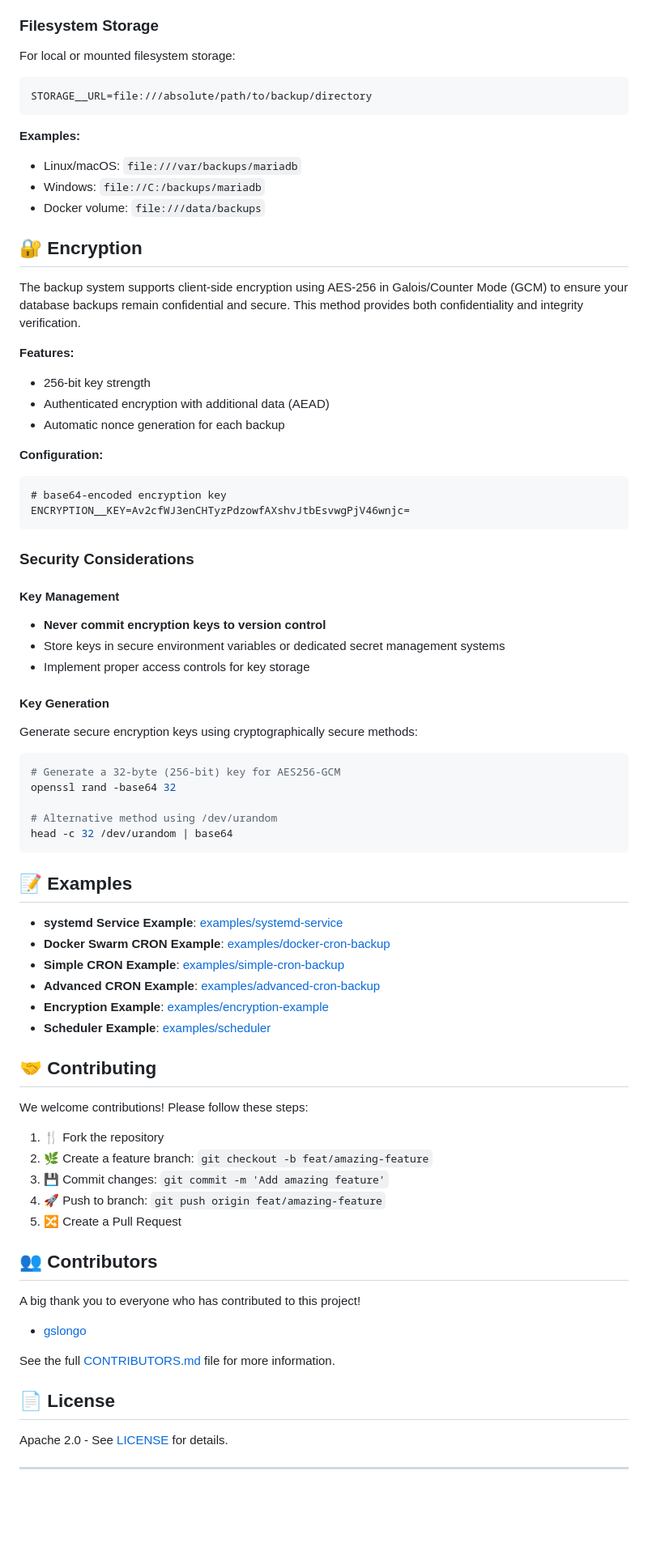
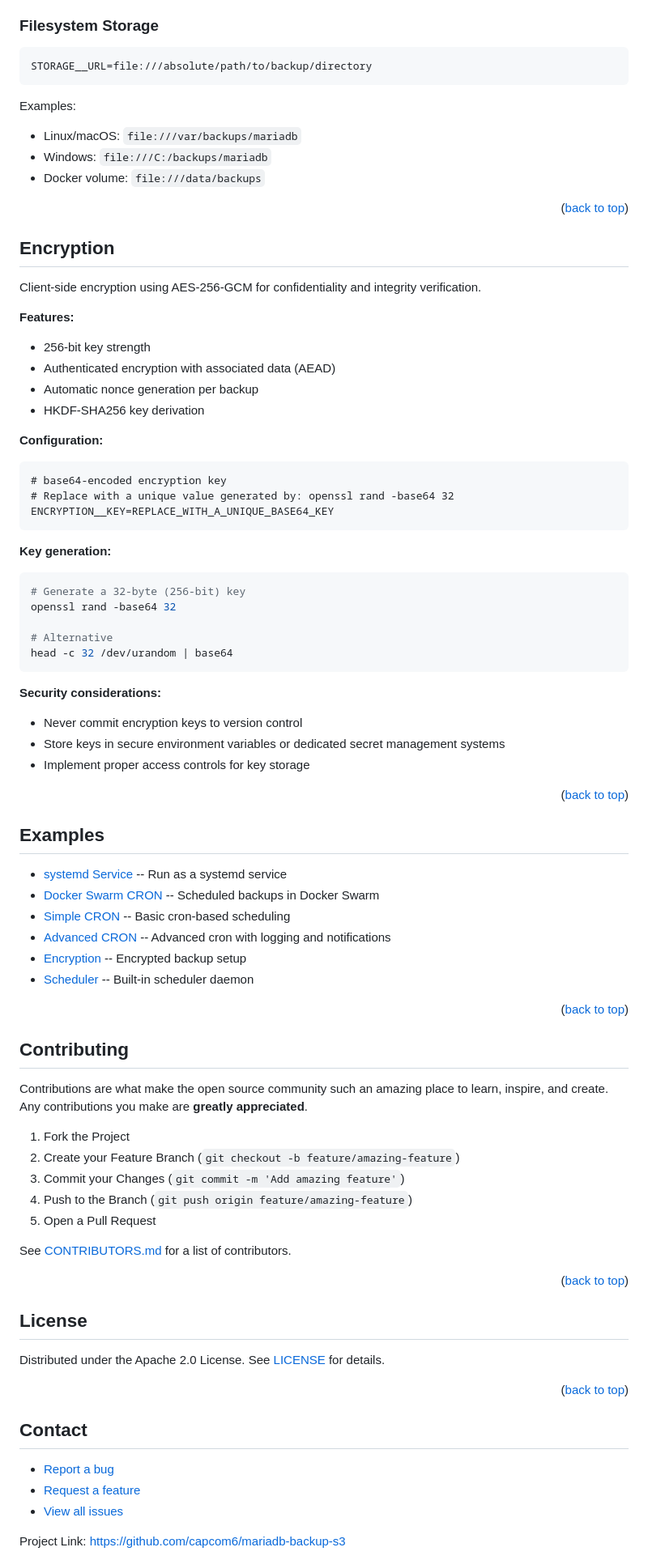
Before and after one commit to capcom6/mariadb-backup-s3, a Markdown page: README.md, the part around one of its changes. Shown at 81% size. GitHub-like rendering; blank space fills up the shorter version.

Commit message:
[docs] update README

````diff
--- a/README.md
+++ b/README.md
@@ -472,79 +454,94 @@ STORAGE__URL=ftp://username:password@host:port/path
 
 ### Filesystem Storage
-For local or mounted filesystem storage:
 
 ```dotenv
 STORAGE__URL=file:///absolute/path/to/backup/directory
 ```
 
-**Examples:**
+Examples:
 - Linux/macOS: `file:///var/backups/mariadb`
-- Windows: `file://C:/backups/mariadb`
+- Windows: `file:///C:/backups/mariadb`
 - Docker volume: `file:///data/backups`
 
-## 🔐 Encryption
+<p align="right">(<a href="#readme-top">back to top</a>)</p>
 
-The backup system supports client-side encryption using AES-256 in Galois/Counter Mode (GCM) to ensure your database backups remain confidential and secure. This method provides both confidentiality and integrity verification.
+<!-- ENCRYPTION -->
+## Encryption
+
+Client-side encryption using AES-256-GCM for confidentiality and integrity verification.
 
 **Features:**
 - 256-bit key strength
-- Authenticated encryption with additional data (AEAD)
-- Automatic nonce generation for each backup
+- Authenticated encryption with associated data (AEAD)
+- Automatic nonce generation per backup
+- HKDF-SHA256 key derivation
 
 **Configuration:**
+
 ```dotenv
 # base64-encoded encryption key
-ENCRYPTION__KEY=Av2cfWJ3enCHTyzPdzowfAXshvJtbEsvwgPjV46wnjc=
+# Replace with a unique value generated by: openssl rand -base64 32
+ENCRYPTION__KEY=REPLACE_WITH_A_UNIQUE_BASE64_KEY
 ```
 
-### Security Considerations
+**Key generation:**
 
-#### Key Management
-- **Never commit encryption keys to version control**
+```sh
+# Generate a 32-byte (256-bit) key
+openssl rand -base64 32
+
+# Alternative
+head -c 32 /dev/urandom | base64
+```
+
+**Security considerations:**
+
+- Never commit encryption keys to version control
 - Store keys in secure environment variables or dedicated secret management systems
 - Implement proper access controls for key storage
 
-#### Key Generation
-Generate secure encryption keys using cryptographically secure methods:
+<p align="right">(<a href="#readme-top">back to top</a>)</p>
 
-```bash
-# Generate a 32-byte (256-bit) key for AES256-GCM
-openssl rand -base64 32
+<!-- EXAMPLES -->
+## Examples
 
-# Alternative method using /dev/urandom
-head -c 32 /dev/urandom | base64
-```
+- [systemd Service](./examples/systemd-service/) -- Run as a systemd service
+- [Docker Swarm CRON](./examples/docker-cron-backup/) -- Scheduled backups in Docker Swarm
+- [Simple CRON](./examples/simple-cron-backup/) -- Basic cron-based scheduling
+- [Advanced CRON](./examples/advanced-cron-backup/) -- Advanced cron with logging and notifications
+- [Encryption](./examples/encryption-example/) -- Encrypted backup setup
+- [Scheduler](./examples/scheduler/) -- Built-in scheduler daemon
 
-## 📝 Examples
+<p align="right">(<a href="#readme-top">back to top</a>)</p>
 
-- **systemd Service Example**: [examples/systemd-service](./examples/systemd-service/)
-- **Docker Swarm CRON Example**: [examples/docker-cron-backup](./examples/docker-cron-backup/)
-- **Simple CRON Example**: [examples/simple-cron-backup](./examples/simple-cron-backup/)
-- **Advanced CRON Example**: [examples/advanced-cron-backup](./examples/advanced-cron-backup/)
-- **Encryption Example**: [examples/encryption-example](./examples/encryption-example/)
-- **Scheduler Example**: [examples/scheduler](./examples/scheduler/)
+<!-- CONTRIBUTING -->
+## Contributing
 
-## 🤝 Contributing
+Contributions are what make the open source community such an amazing place to learn, inspire, and create. Any contributions you make are **greatly appreciated**.
 
-We welcome contributions! Please follow these steps:
+1. Fork the Project
+2. Create your Feature Branch (`git checkout -b feature/amazing-feature`)
+3. Commit your Changes (`git commit -m 'Add amazing feature'`)
+4. Push to the Branch (`git push origin feature/amazing-feature`)
+5. Open a Pull Request
 
-1. 🍴 Fork the repository
-2. 🌿 Create a feature branch: `git checkout -b feat/amazing-feature`
-3. 💾 Commit changes: `git commit -m 'Add amazing feature'`
-4. 🚀 Push to branch: `git push origin feat/amazing-feature`
-5. 🔀 Create a Pull Request
+See [CONTRIBUTORS.md](CONTRIBUTORS.md) for a list of contributors.
 
-## 👥 Contributors
+<p align="right">(<a href="#readme-top">back to top</a>)</p>
 
-A big thank you to everyone who has contributed to this project!
+<!-- LICENSE -->
+## License
 
-- [gslongo](https://github.com/gslongo)
+Distributed under the Apache 2.0 License. See [LICENSE](LICENSE) for details.
 
-See the full [CONTRIBUTORS.md](CONTRIBUTORS.md) file for more information.
+<p align="right">(<a href="#readme-top">back to top</a>)</p>
 
-## 📄 License
+<!-- CONTACT -->
+## Contact
 
-Apache 2.0 - See [LICENSE](LICENSE) for details.
+- [Report a bug](https://github.com/capcom6/mariadb-backup-s3/issues/new?labels=bug&template=bug-report---.md)
+- [Request a feature](https://github.com/capcom6/mariadb-backup-s3/issues/new?labels=enhancement&template=feature-request---.md)
+- [View all issues](https://github.com/capcom6/mariadb-backup-s3/issues)
 
----
+Project Link: [https://github.com/capcom6/mariadb-backup-s3](https://github.com/capcom6/mariadb-backup-s3)
 
````
Also changed, not shown: other parts of README.md (+305 -301 lines).
